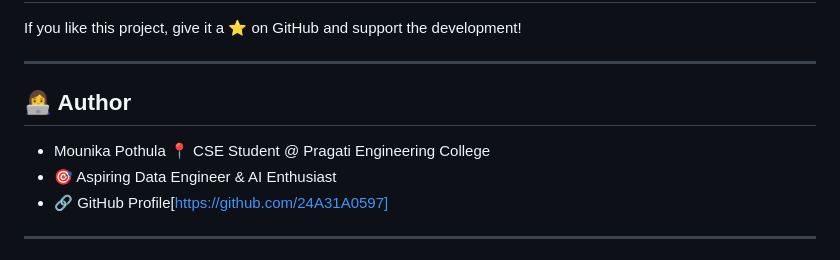
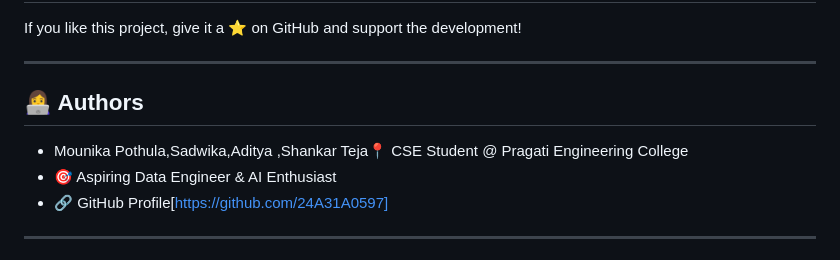
Before and after one commit to 24A31A0597/Complaint_Escalation_System, a Markdown page: README.md, the part around the change. GitHub-like rendering.

Commit message:
Revise authors section in README
Updated authors section to include multiple contributors.

```diff
--- a/README.md
+++ b/README.md
@@ -113,9 +113,9 @@ If you like this project, give it a ⭐ on GitHub and support the development!
 
 ---
 
-## 👩‍💻 Author
+## 👩‍💻 Authors
 
-- Mounika Pothula 📍 CSE Student @ Pragati Engineering College
+- Mounika Pothula,Sadwika,Aditya ,Shankar Teja📍 CSE Student @ Pragati Engineering College
 - 🎯 Aspiring Data Engineer & AI Enthusiast
 - 🔗 GitHub Profile[https://github.com/24A31A0597]
 
```
